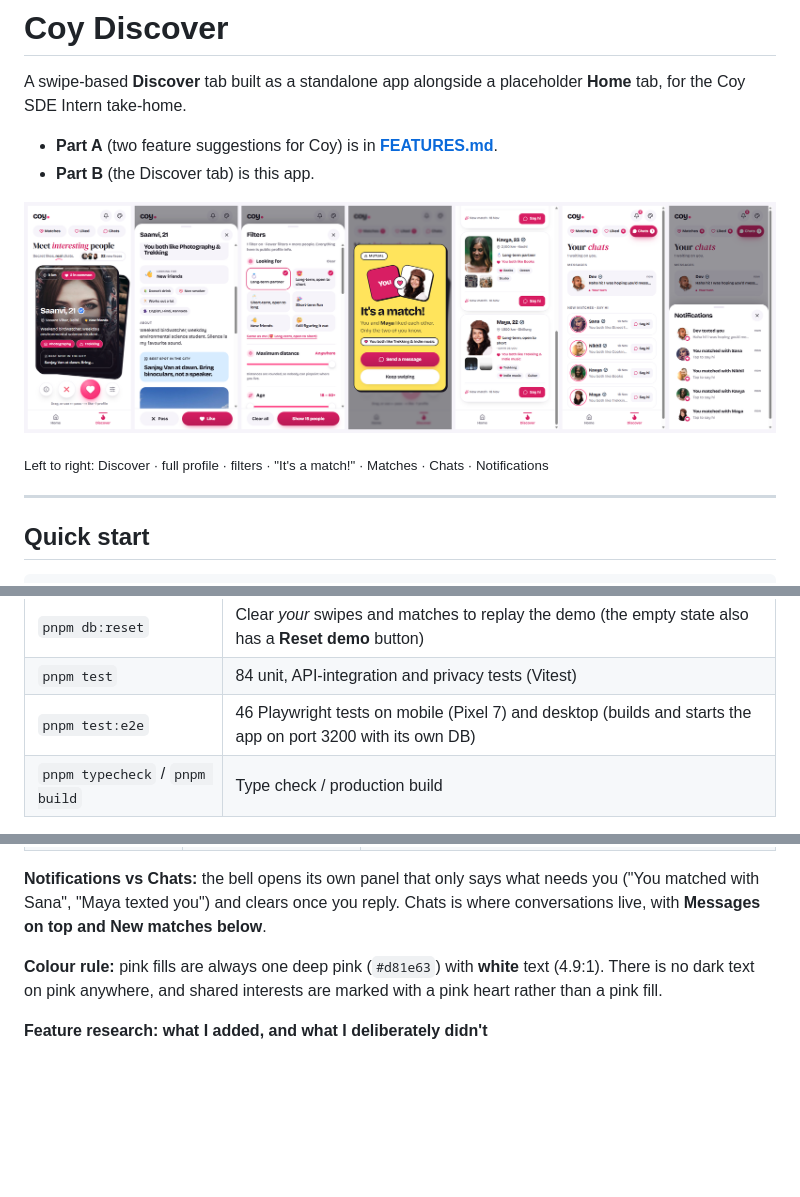
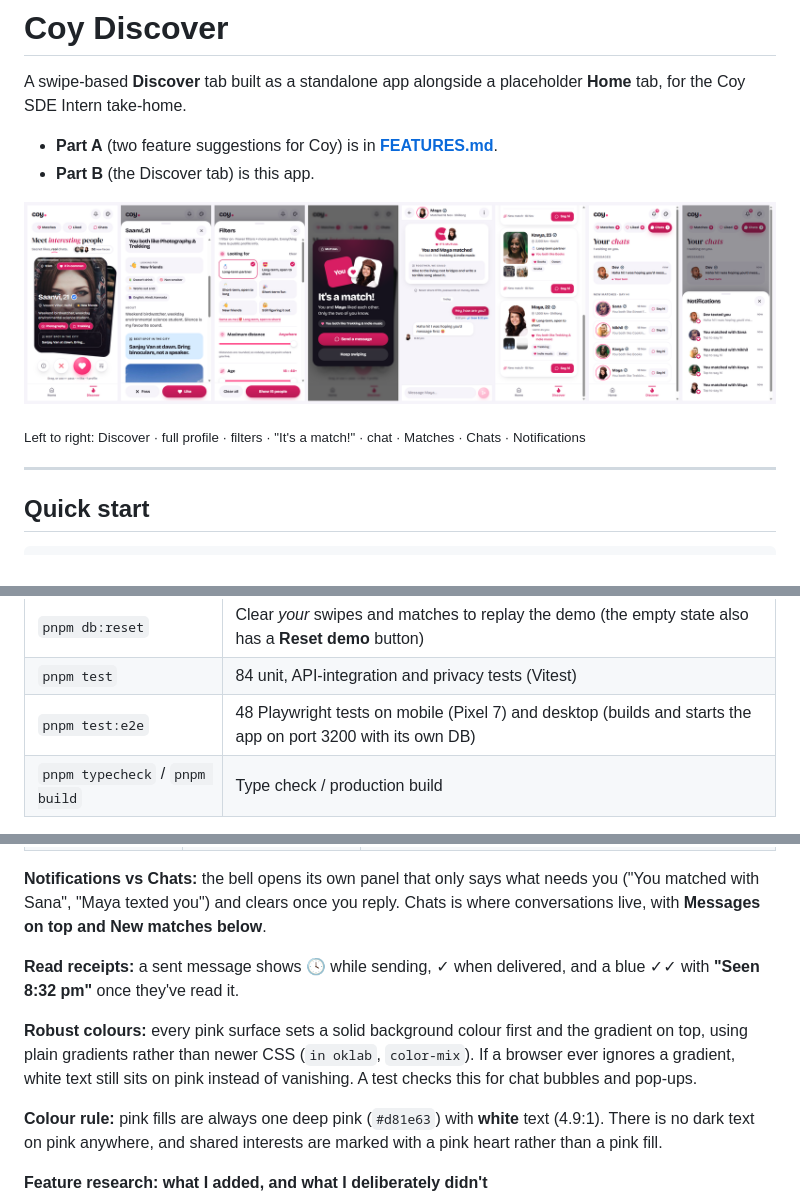
Before and after one commit to Ayush1388/coyassign, a Markdown page: README.md, 3 parts joined by grey strips. Rendered like a GitHub page; pictures changed too: docs/screenshots/overview.png; blank space fills up the shorter version.

Commit message:
fix(ui): give pink surfaces a solid fallback, use white pop-up text and show when messages are seen

```diff
--- a/README.md
+++ b/README.md
@@ -7,7 +7,7 @@ A swipe-based **Discover** tab built as a standalone app alongside a placeholder
 
 ![Discover, match, matches and empty state](docs/screenshots/overview.png)
 
-<sub>Left to right: Discover · full profile · filters · "It's a match!" · Matches · Chats · Notifications</sub>
+<sub>Left to right: Discover · full profile · filters · "It's a match!" · chat · Matches · Chats · Notifications</sub>
 
 ---
 
@@ -27,7 +27,7 @@ Requires Node 20.12+ (tested on Node 24) and pnpm. No `.env` is needed locally;
 | `pnpm db:setup` | Apply migrations and seed (safe to re-run; it never deletes your swipes) |
 | `pnpm db:reset` | Clear *your* swipes and matches to replay the demo (the empty state also has a **Reset demo** button) |
 | `pnpm test` | 84 unit, API-integration and privacy tests (Vitest) |
-| `pnpm test:e2e` | 46 Playwright tests on mobile (Pixel 7) and desktop (builds and starts the app on port 3200 with its own DB) |
+| `pnpm test:e2e` | 48 Playwright tests on mobile (Pixel 7) and desktop (builds and starts the app on port 3200 with its own DB) |
 | `pnpm typecheck` / `pnpm build` | Type check / production build |
 
 **Demo tip:** 12 of the 32 seeded profiles have already liked you. You can't tell which (that's the point), but the third card is one of them.
@@ -82,6 +82,10 @@ The Discover layout follows a supplied mockup: logo with icon buttons, pill sect
 | Dark background | Coy's white background | As requested. The card keeps a dark scrim so text over photos stays above 4.5:1 contrast. |
 
 **Notifications vs Chats:** the bell opens its own panel that only says what needs you ("You matched with Sana", "Maya texted you") and clears once you reply. Chats is where conversations live, with **Messages on top and New matches below**.
+
+**Read receipts:** a sent message shows 🕓 while sending, ✓ when delivered, and a blue ✓✓ with **"Seen 8:32 pm"** once they've read it.
+
+**Robust colours:** every pink surface sets a solid background colour first and the gradient on top, using plain gradients rather than newer CSS (`in oklab`, `color-mix`). If a browser ever ignores a gradient, white text still sits on pink instead of vanishing. A test checks this for chat bubbles and pop-ups.
 
 **Colour rule:** pink fills are always one deep pink (`#d81e63`) with **white** text (4.9:1). There is no dark text on pink anywhere, and shared interests are marked with a pink heart rather than a pink fill.
 
```
Also changed, not shown: docs/screenshots/02-match.png, docs/screenshots/09-chat.png, 9 other files.
